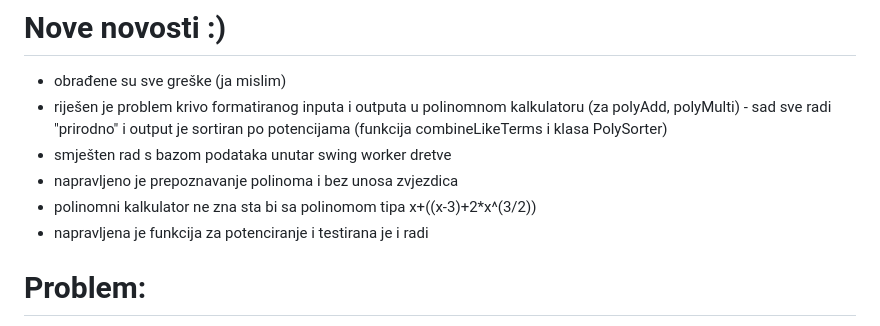
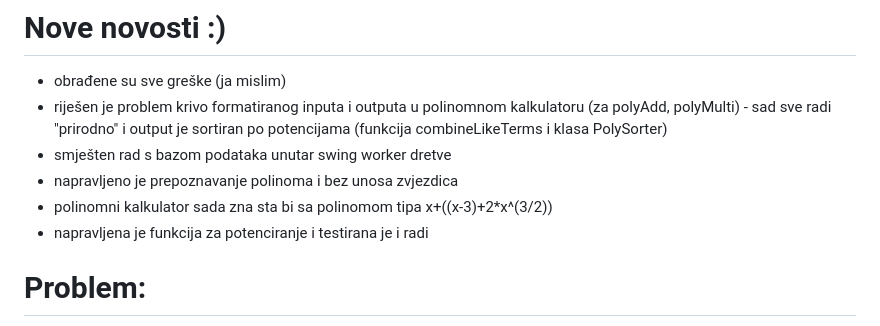
Before and after one commit to xIvanax/Kalkulator, a Markdown page: README.md, the part around the change. Drawn GitHub-style.

```diff
--- a/README.md
+++ b/README.md
@@ -10,7 +10,7 @@ Upute za pocetak (ono sto sam uspjela pohvatati):
 - riješen je problem krivo formatiranog inputa i outputa u polinomnom kalkulatoru (za polyAdd, polyMulti) - sad sve radi "prirodno" i output je sortiran po potencijama (funkcija combineLikeTerms i klasa PolySorter)
 - smješten rad s bazom podataka unutar swing worker dretve
 - napravljeno je prepoznavanje polinoma i bez unosa zvjezdica
-- polinomni kalkulator ne zna sta bi sa polinomom tipa x+((x-3)+2*x^(3/2))
+- polinomni kalkulator sada zna sta bi sa polinomom tipa x+((x-3)+2*x^(3/2))
 - napravljena je funkcija za potenciranje i testirana je i radi
 
 # Problem:
```
